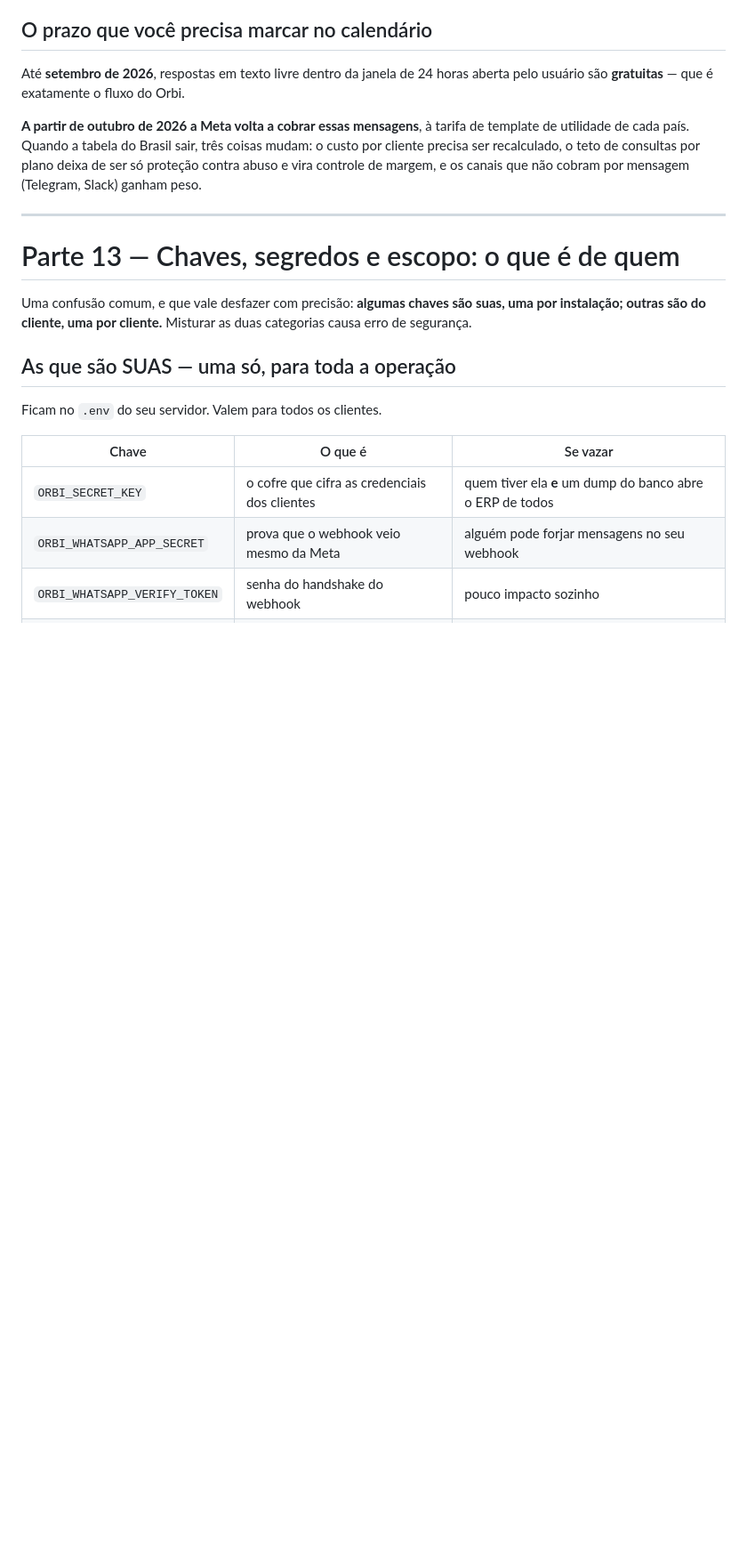
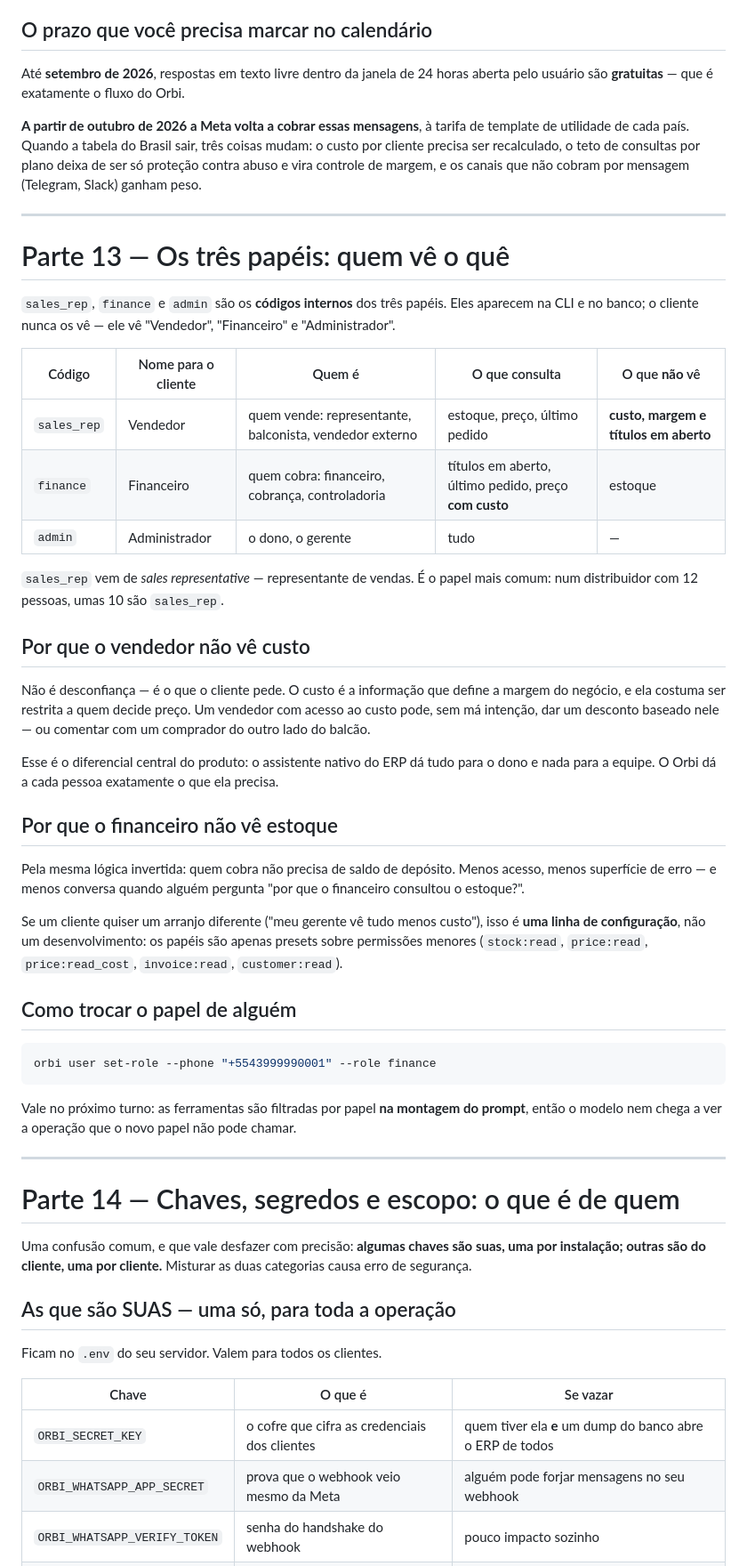
Before and after one commit to pedroiegler/orbi, a Markdown page: docs/ORBI-ENTENDENDO.md, the part around one of its changes. Shown at 89% size. GitHub-like rendering; blank space fills up the shorter version.

````diff
--- a/docs/ORBI-ENTENDENDO.md
+++ b/docs/ORBI-ENTENDENDO.md
@@ -1395,7 +1395,55 @@ canais que não cobram por mensagem (Telegram, Slack) ganham peso.
 
 ---
 
-# Parte 13 — Chaves, segredos e escopo: o que é de quem
+# Parte 13 — Os três papéis: quem vê o quê
+
+`sales_rep`, `finance` e `admin` são os **códigos internos** dos três papéis. Eles
+aparecem na CLI e no banco; o cliente nunca os vê — ele vê "Vendedor",
+"Financeiro" e "Administrador".
+
+| Código | Nome para o cliente | Quem é | O que consulta | O que **não** vê |
+|---|---|---|---|---|
+| `sales_rep` | Vendedor | quem vende: representante, balconista, vendedor externo | estoque, preço, último pedido | **custo, margem e títulos em aberto** |
+| `finance` | Financeiro | quem cobra: financeiro, cobrança, controladoria | títulos em aberto, último pedido, preço **com custo** | estoque |
+| `admin` | Administrador | o dono, o gerente | tudo | — |
+
+`sales_rep` vem de *sales representative* — representante de vendas. É o papel
+mais comum: num distribuidor com 12 pessoas, umas 10 são `sales_rep`.
+
+## Por que o vendedor não vê custo
+
+Não é desconfiança — é o que o cliente pede. O custo é a informação que define a
+margem do negócio, e ela costuma ser restrita a quem decide preço. Um vendedor
+com acesso ao custo pode, sem má intenção, dar um desconto baseado nele — ou
+comentar com um comprador do outro lado do balcão.
+
+Esse é o diferencial central do produto: o assistente nativo do ERP dá tudo para
+o dono e nada para a equipe. O Orbi dá a cada pessoa exatamente o que ela precisa.
+
+## Por que o financeiro não vê estoque
+
+Pela mesma lógica invertida: quem cobra não precisa de saldo de depósito. Menos
+acesso, menos superfície de erro — e menos conversa quando alguém pergunta "por
+que o financeiro consultou o estoque?".
+
+Se um cliente quiser um arranjo diferente ("meu gerente vê tudo menos custo"),
+isso é **uma linha de configuração**, não um desenvolvimento: os papéis são
+apenas presets sobre permissões menores (`stock:read`, `price:read`,
+`price:read_cost`, `invoice:read`, `customer:read`).
+
+## Como trocar o papel de alguém
+
+```bash
+orbi user set-role --phone "+5543999990001" --role finance
+```
+
+Vale no próximo turno: as ferramentas são filtradas por papel **na montagem do
+prompt**, então o modelo nem chega a ver a operação que o novo papel não pode
+chamar.
+
+---
+
+# Parte 14 — Chaves, segredos e escopo: o que é de quem
 
 Uma confusão comum, e que vale desfazer com precisão: **algumas chaves são suas,
 uma por instalação; outras são do cliente, uma por cliente.** Misturar as duas
````
Also changed, not shown: other parts of docs/ORBI-ENTENDENDO.md (+32 -8 lines).
